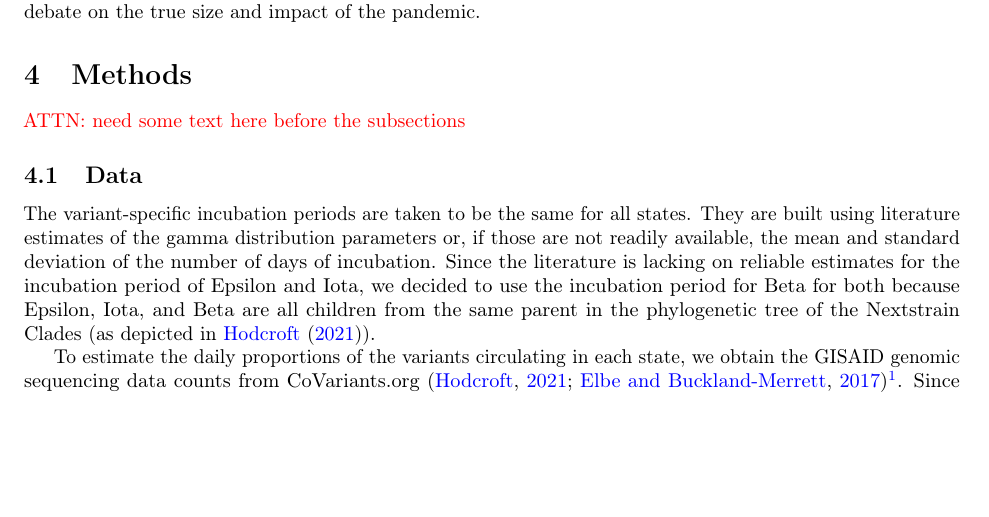
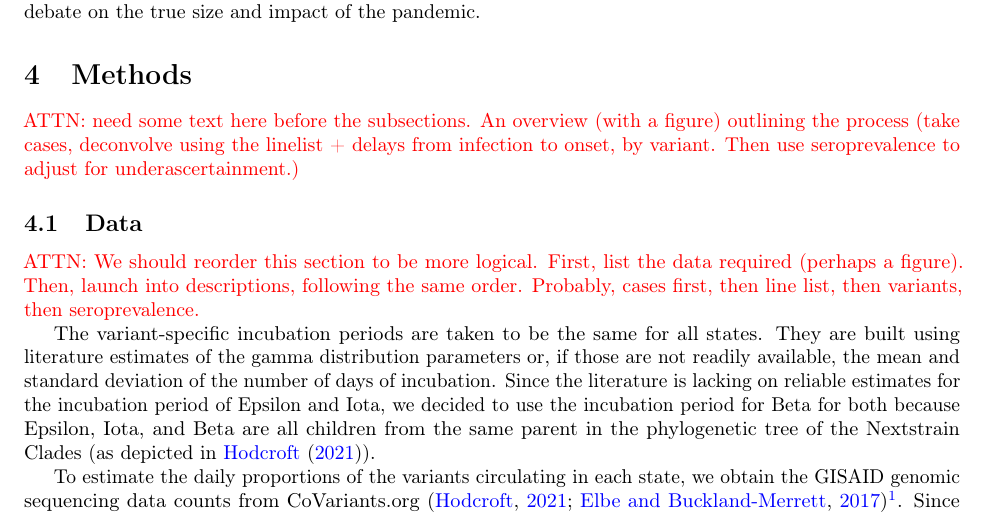
Before and after one commit to cmu-delphi/latent-infections, a LaTeX paper (main.tex): part of page 9 of 22, cut so that both start at the same text, the shorter picture padded with empty space. Compiled offline with pdfLaTeX.

Commit message:
add more comments

```diff
--- a/main.tex
+++ b/main.tex
@@ -139,9 +139,15 @@ Well-informed, localized estimates of COVID-19 infections over time can help us
 
 \section{Methods}
 
-\attn{need some text here before the subsections}
+\attn{need some text here before the subsections. An overview (with a figure) outlining the process (take cases, deconvolve using the linelist + delays from infection to onset, by variant. Then use seroprevalence to adjust for underascertainment.)}
 
-\subsection{Data} The variant-specific incubation periods are taken to be the same for all states. They are built using literature estimates of the gamma distribution parameters or, if those are not readily available, the mean and standard deviation of the number of days of incubation. Since the literature is lacking on reliable estimates for the incubation period of Epsilon and Iota, we decided to use the incubation period for Beta for both because Epsilon, Iota, and Beta are all children from the same parent in the phylogenetic tree of the Nextstrain Clades (as depicted in \citet{hodcroft2021covariants}).
+
+\subsection{Data}
+
+\attn{We should reorder this section to be more logical. First, list the data required (perhaps a figure). Then, launch into descriptions, following the same order. Probably, cases first, then line list, then variants, then seroprevalence.}
+
+
+The variant-specific incubation periods are taken to be the same for all states. They are built using literature estimates of the gamma distribution parameters or, if those are not readily available, the mean and standard deviation of the number of days of incubation. Since the literature is lacking on reliable estimates for the incubation period of Epsilon and Iota, we decided to use the incubation period for Beta for both because Epsilon, Iota, and Beta are all children from the same parent in the phylogenetic tree of the Nextstrain Clades (as depicted in \citet{hodcroft2021covariants}).
 
 To estimate the daily proportions of the variants circulating in each state, we obtain the GISAID genomic sequencing data counts from CoVariants.org \citep{hodcroft2021covariants, elbe2017data}\footnote{The complete list of EPI\_SET Identifiers that were used to produce the CoVariants data are provided in the Acknowledgements section of their website \citep{hodcroft2021covariants}}. Since these counts are biweekly totals, we use a simple convex optimization approach to interpolate daily numbers, where we enforce that the counts in each interval must sum to the right boundary (the biweekly total) and linear growth between the pairs of adjacent days.
 
```
